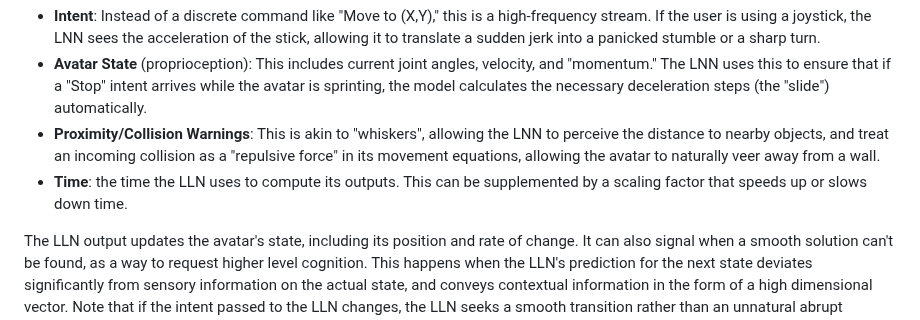
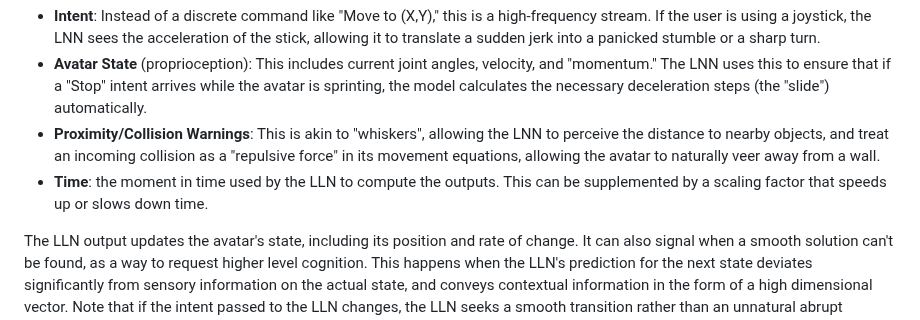
Before and after one commit to w3c/cogai, a Markdown page: Immersive-Web/Immersive-Presence.md, the part around the change. Drawn GitHub-style.

```diff
--- a/Immersive-Web/Immersive-Presence.md
+++ b/Immersive-Web/Immersive-Presence.md
@@ -71,6 +71,6 @@ The avatars use a hierarchical AI structure: The LLN handles the "muscle memory"
 * **Intent**: Instead of a discrete command like "Move to (X,Y)," this is a high-frequency stream. If the user is using a joystick, the LNN sees the acceleration of the stick, allowing it to translate a sudden jerk into a panicked stumble or a sharp turn.
 * **Avatar State** (proprioception): This includes current joint angles, velocity, and "momentum." The LNN uses this to ensure that if a "Stop" intent arrives while the avatar is sprinting, the model calculates the necessary deceleration steps (the "slide") automatically.
 * **Proximity/Collision Warnings**: This is akin to "whiskers", allowing the LNN to perceive the distance to nearby objects, and treat an incoming collision as a "repulsive force" in its movement equations, allowing the avatar to naturally veer away from a wall.
-* **Time**: the time the LLN uses to compute its outputs. This can be supplemented by a scaling factor that speeds up or slows down time.
+* **Time**: the moment in time used by the LLN to compute the outputs. This can be supplemented by a scaling factor that speeds up or slows down time.
 
 The LLN output updates the avatar's state, including its position and rate of change. It can also signal when a smooth solution can't be found, as a way to request higher level cognition. This happens when the LLN's prediction for the next state deviates significantly from sensory information on the actual state, and conveys contextual information in the form of a high dimensional vector. Note that if the intent passed to the LLN changes, the LLN seeks a smooth transition rather than an unnatural abrupt change.
```
